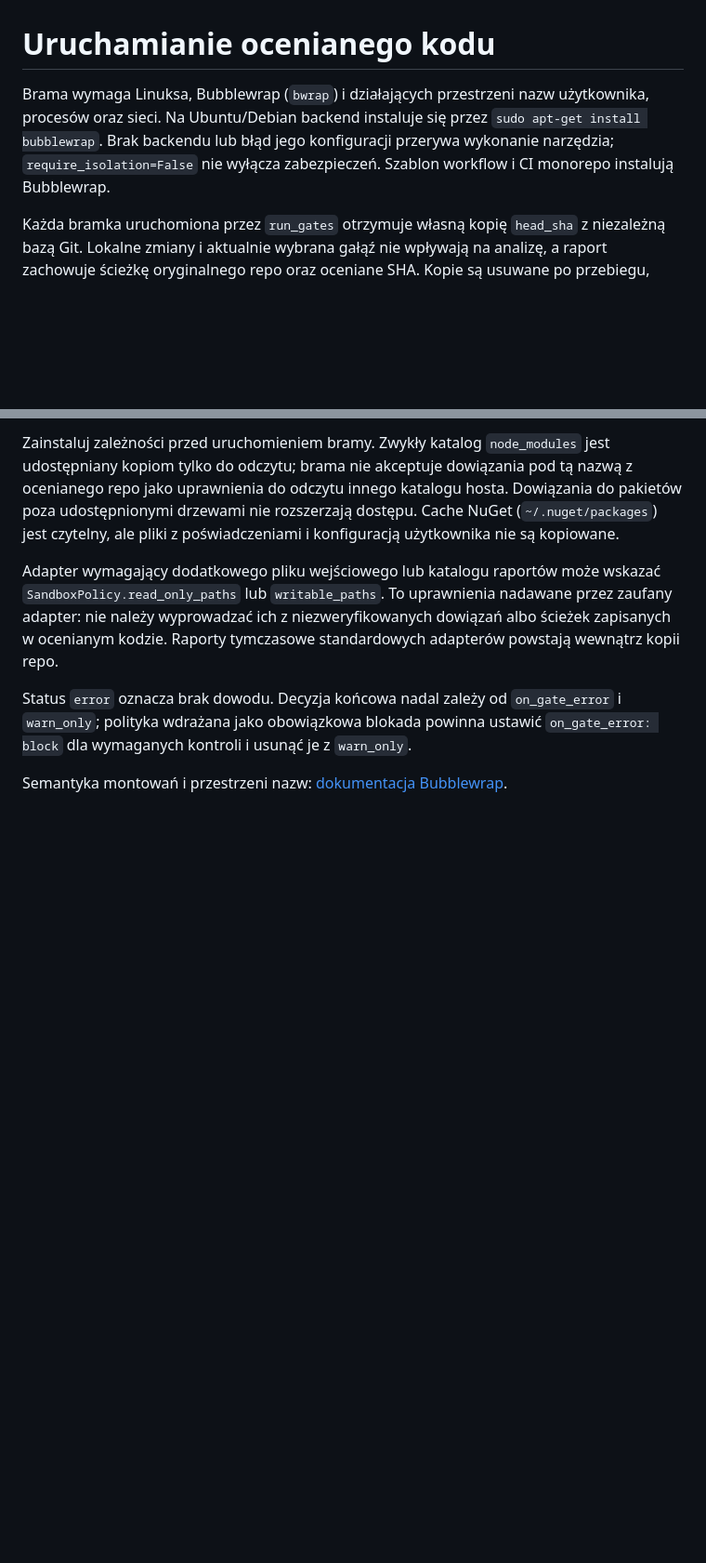
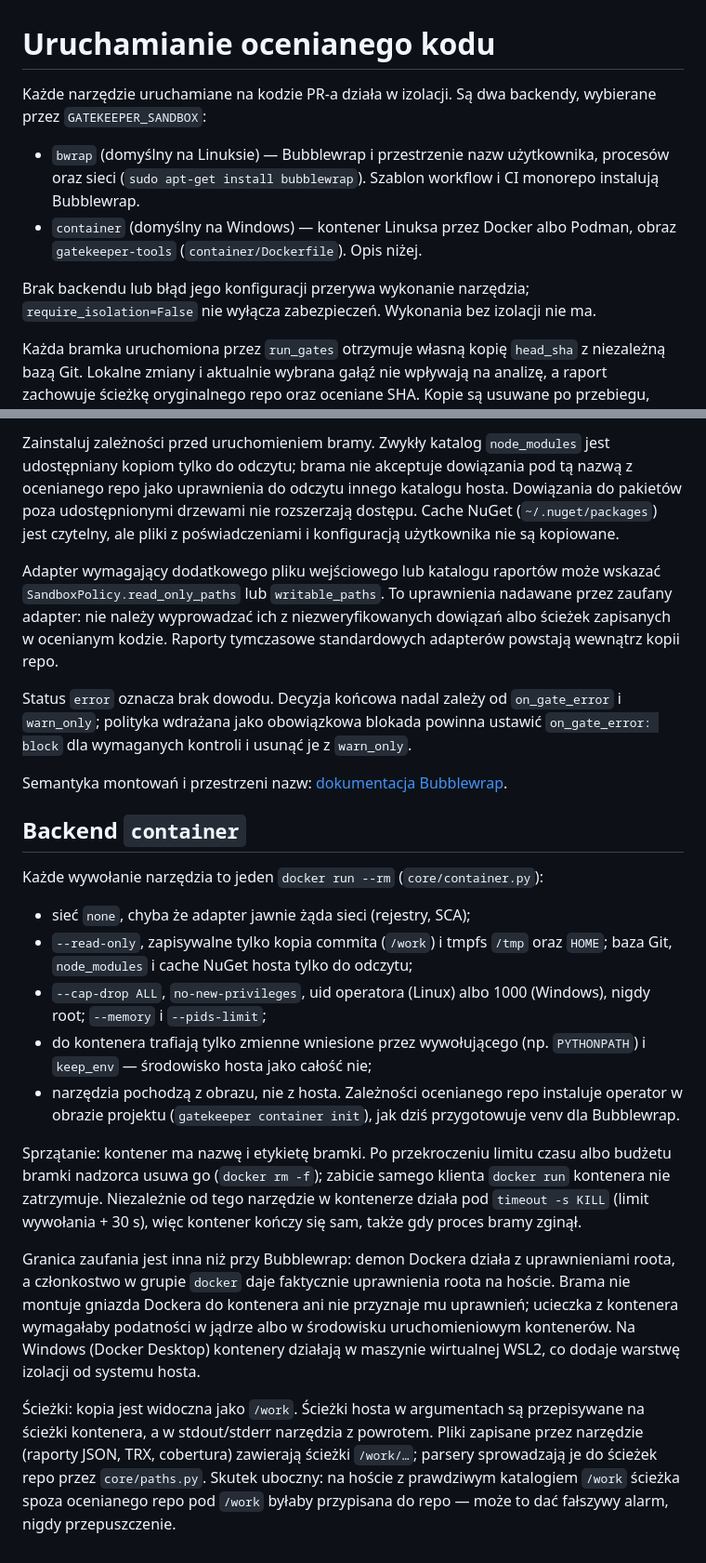
Before and after one commit to tarze07/llm-code-gatekeeper, a Markdown page: core/SECURITY.md, 2 parts joined by grey strips. Shown at 93% size. Drawn GitHub-style; blank space fills up the shorter version.

```diff
--- a/core/SECURITY.md
+++ b/core/SECURITY.md
@@ -1,10 +1,16 @@
 # Uruchamianie ocenianego kodu
 
-Brama wymaga Linuksa, Bubblewrap (`bwrap`) i działających przestrzeni nazw
-użytkownika, procesów oraz sieci. Na Ubuntu/Debian backend instaluje się przez
-`sudo apt-get install bubblewrap`. Brak backendu lub błąd jego konfiguracji
-przerywa wykonanie narzędzia; `require_isolation=False` nie wyłącza zabezpieczeń.
-Szablon workflow i CI monorepo instalują Bubblewrap.
+Każde narzędzie uruchamiane na kodzie PR-a działa w izolacji. Są dwa backendy,
+wybierane przez `GATEKEEPER_SANDBOX`:
+
+* `bwrap` (domyślny na Linuksie) — Bubblewrap i przestrzenie nazw użytkownika,
+  procesów oraz sieci (`sudo apt-get install bubblewrap`). Szablon workflow
+  i CI monorepo instalują Bubblewrap.
+* `container` (domyślny na Windows) — kontener Linuksa przez Docker albo
+  Podman, obraz `gatekeeper-tools` (`container/Dockerfile`). Opis niżej.
+
+Brak backendu lub błąd jego konfiguracji przerywa wykonanie narzędzia;
+`require_isolation=False` nie wyłącza zabezpieczeń. Wykonania bez izolacji nie ma.
 
 Każda bramka uruchomiona przez `run_gates` otrzymuje własną kopię `head_sha`
 z niezależną bazą Git. Lokalne zmiany i aktualnie wybrana gałąź nie wpływają
@@ -61,3 +67,40 @@ z `warn_only`.
 
 Semantyka montowań i przestrzeni nazw:
 [dokumentacja Bubblewrap](https://github.com/containers/bubblewrap/blob/main/bwrap.xml).
+
+## Backend `container`
+
+Każde wywołanie narzędzia to jeden `docker run --rm` (`core/container.py`):
+
+* sieć `none`, chyba że adapter jawnie żąda sieci (rejestry, SCA);
+* `--read-only`, zapisywalne tylko kopia commita (`/work`) i tmpfs `/tmp`
+  oraz `HOME`; baza Git, `node_modules` i cache NuGet hosta tylko do odczytu;
+* `--cap-drop ALL`, `no-new-privileges`, uid operatora (Linux) albo 1000
+  (Windows), nigdy root; `--memory` i `--pids-limit`;
+* do kontenera trafiają tylko zmienne wniesione przez wywołującego
+  (np. `PYTHONPATH`) i `keep_env` — środowisko hosta jako całość nie;
+* narzędzia pochodzą z obrazu, nie z hosta. Zależności ocenianego repo
+  instaluje operator w obrazie projektu (`gatekeeper container init`),
+  jak dziś przygotowuje venv dla Bubblewrap.
+
+Sprzątanie: kontener ma nazwę i etykietę bramki. Po przekroczeniu limitu
+czasu albo budżetu bramki nadzorca usuwa go (`docker rm -f`); zabicie samego
+klienta `docker run` kontenera nie zatrzymuje. Niezależnie od tego narzędzie
+w kontenerze działa pod `timeout -s KILL` (limit wywołania + 30 s), więc
+kontener kończy się sam, także gdy proces bramy zginął.
+
+Granica zaufania jest inna niż przy Bubblewrap: demon Dockera działa
+z uprawnieniami roota, a członkostwo w grupie `docker` daje faktycznie
+uprawnienia roota na hoście. Brama nie montuje gniazda Dockera do kontenera
+ani nie przyznaje mu uprawnień; ucieczka z kontenera wymagałaby podatności
+w jądrze albo w środowisku uruchomieniowym kontenerów. Na Windows (Docker
+Desktop) kontenery działają w maszynie wirtualnej WSL2, co dodaje warstwę
+izolacji od systemu hosta.
+
+Ścieżki: kopia jest widoczna jako `/work`. Ścieżki hosta w argumentach są
+przepisywane na ścieżki kontenera, a w stdout/stderr narzędzia z powrotem.
+Pliki zapisane przez narzędzie (raporty JSON, TRX, cobertura) zawierają
+ścieżki `/work/…`; parsery sprowadzają je do ścieżek repo przez
+`core/paths.py`. Skutek uboczny: na hoście z prawdziwym katalogiem `/work`
+ścieżka spoza ocenianego repo pod `/work` byłaby przypisana do repo —
+może to dać fałszywy alarm, nigdy przepuszczenie.
```
Also changed, not shown: README.md (+18 -5 lines).
